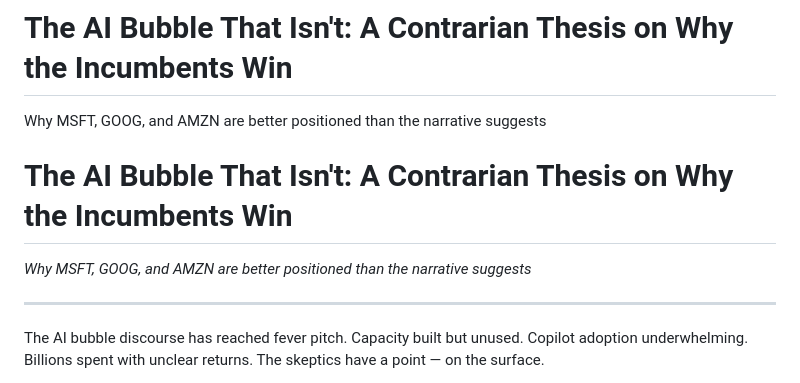
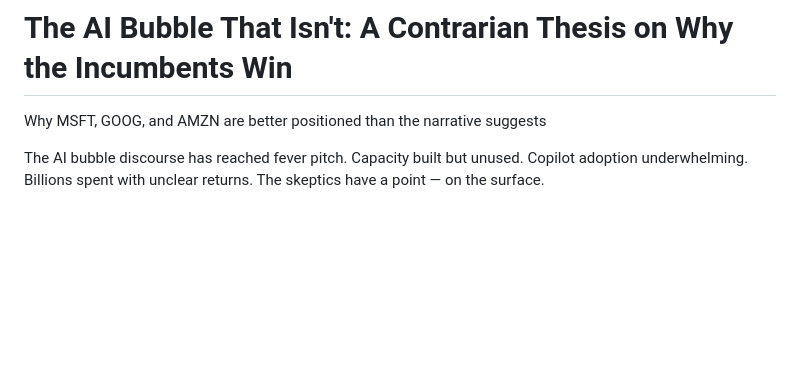
Before and after one commit to spiffler33/spiffler-blog, a Markdown page: drafts/1768960774267-the-ai-bubble-that-isn-t-a-contrarian-thesis-on-wh.md, the part around the change. GitHub-like rendering; blank space fills up the shorter version.

Commit message:
Update draft

```diff
--- a/drafts/1768960774267-the-ai-bubble-that-isn-t-a-contrarian-thesis-on-wh.md
+++ b/drafts/1768960774267-the-ai-bubble-that-isn-t-a-contrarian-thesis-on-wh.md
@@ -1,12 +1,6 @@
 # The AI Bubble That Isn't: A Contrarian Thesis on Why the Incumbents Win
 
 Why MSFT, GOOG, and AMZN are better positioned than the narrative suggests
-
-# The AI Bubble That Isn't: A Contrarian Thesis on Why the Incumbents Win
-
-*Why MSFT, GOOG, and AMZN are better positioned than the narrative suggests*
-
----
 
 The AI bubble discourse has reached fever pitch. Capacity built but unused. Copilot adoption underwhelming. Billions spent with unclear returns. The skeptics have a point — on the surface.
 
```
